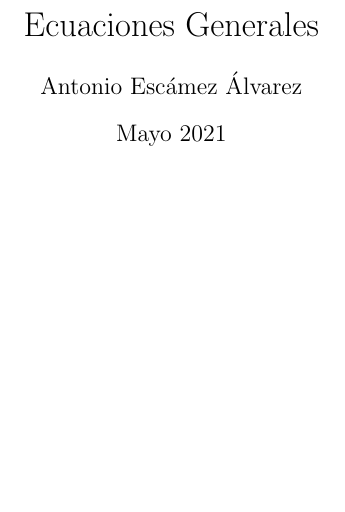
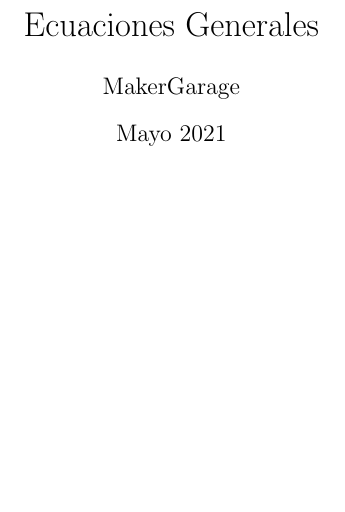
Before and after one commit to MakerGarage/Proyectos-Publicos, a LaTeX document (Apuntes/Ingeniería Eléctrica/Fluidos/Fluidos - Ecuaciones Generales/main.tex): part of page 1 of 4, cut so that both start at the same text. Compiled offline with pdfLaTeX.

Commit message:
Update main.tex

```diff
--- a/Apuntes/Ingeniería Eléctrica/Fluidos/Fluidos - Ecuaciones Generales/main.tex
+++ b/Apuntes/Ingeniería Eléctrica/Fluidos/Fluidos - Ecuaciones Generales/main.tex
@@ -21,7 +21,7 @@
 \usepackage{mathtools}
 
 \title{Ecuaciones Generales}
-\author{Antonio Escámez Álvarez}
+\author{MakerGarage}
 \date{Mayo 2021}
 
 
```
